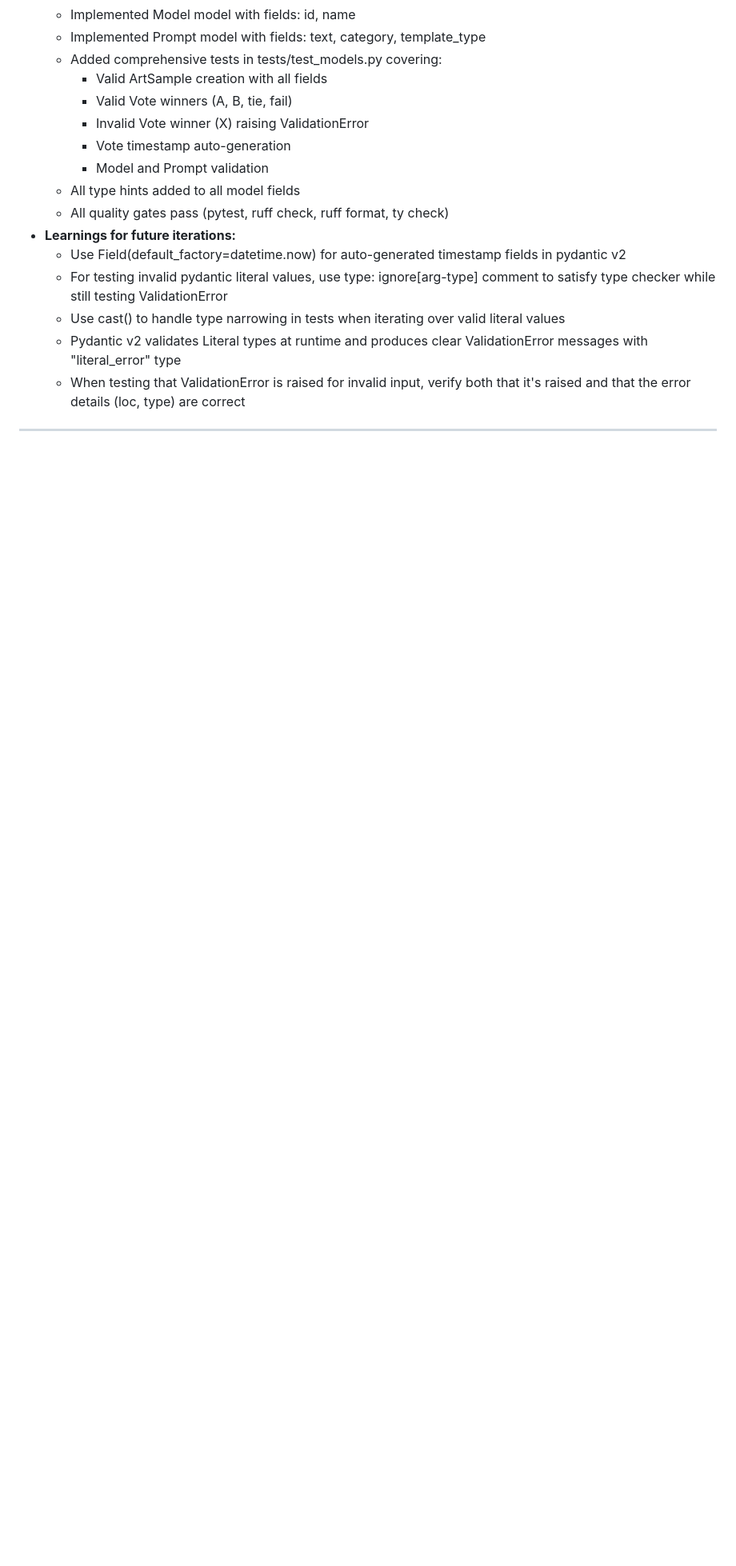
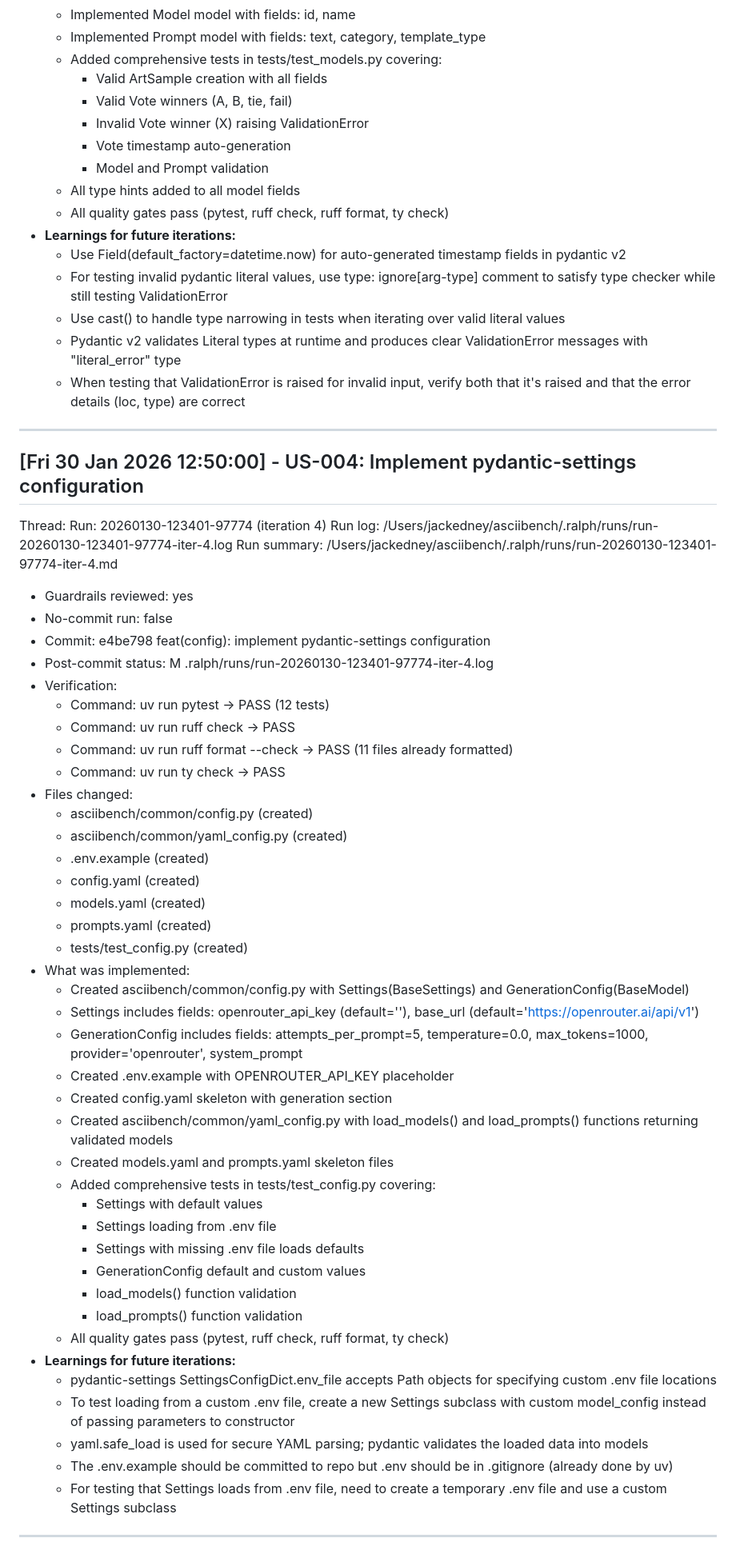
Before and after one commit to jackedney/asciibench, a Markdown page: .ralph/progress.md, the part around the change. Shown at 80% size. Rendered like a GitHub page; blank space fills up the shorter version.

Commit message:
chore(progress): log US-004 completion and learnings

```diff
--- a/.ralph/progress.md
+++ b/.ralph/progress.md
@@ -127,5 +127,51 @@ Run summary: /Users/jackedney/asciibench/.ralph/runs/run-20260130-123401-97774-i
   - For testing invalid pydantic literal values, use type: ignore[arg-type] comment to satisfy type checker while still testing ValidationError
   - Use cast() to handle type narrowing in tests when iterating over valid literal values
   - Pydantic v2 validates Literal types at runtime and produces clear ValidationError messages with "literal_error" type
-  - When testing that ValidationError is raised for invalid input, verify both that it's raised and that the error details (loc, type) are correct
+   - When testing that ValidationError is raised for invalid input, verify both that it's raised and that the error details (loc, type) are correct
  ---
+
+## [Fri 30 Jan 2026 12:50:00] - US-004: Implement pydantic-settings configuration
+Thread:
+Run: 20260130-123401-97774 (iteration 4)
+Run log: /Users/jackedney/asciibench/.ralph/runs/run-20260130-123401-97774-iter-4.log
+Run summary: /Users/jackedney/asciibench/.ralph/runs/run-20260130-123401-97774-iter-4.md
+- Guardrails reviewed: yes
+- No-commit run: false
+- Commit: e4be798 feat(config): implement pydantic-settings configuration
+- Post-commit status: M .ralph/runs/run-20260130-123401-97774-iter-4.log
+- Verification:
+  - Command: uv run pytest -> PASS (12 tests)
+  - Command: uv run ruff check -> PASS
+  - Command: uv run ruff format --check -> PASS (11 files already formatted)
+  - Command: uv run ty check -> PASS
+- Files changed:
+  - asciibench/common/config.py (created)
+  - asciibench/common/yaml_config.py (created)
+  - .env.example (created)
+  - config.yaml (created)
+  - models.yaml (created)
+  - prompts.yaml (created)
+  - tests/test_config.py (created)
+- What was implemented:
+  - Created asciibench/common/config.py with Settings(BaseSettings) and GenerationConfig(BaseModel)
+  - Settings includes fields: openrouter_api_key (default=''), base_url (default='https://openrouter.ai/api/v1')
+  - GenerationConfig includes fields: attempts_per_prompt=5, temperature=0.0, max_tokens=1000, provider='openrouter', system_prompt
+  - Created .env.example with OPENROUTER_API_KEY placeholder
+  - Created config.yaml skeleton with generation section
+  - Created asciibench/common/yaml_config.py with load_models() and load_prompts() functions returning validated models
+  - Created models.yaml and prompts.yaml skeleton files
+  - Added comprehensive tests in tests/test_config.py covering:
+    - Settings with default values
+    - Settings loading from .env file
+    - Settings with missing .env file loads defaults
+    - GenerationConfig default and custom values
+    - load_models() function validation
+    - load_prompts() function validation
+  - All quality gates pass (pytest, ruff check, ruff format, ty check)
+- **Learnings for future iterations:**
+  - pydantic-settings SettingsConfigDict.env_file accepts Path objects for specifying custom .env file locations
+  - To test loading from a custom .env file, create a new Settings subclass with custom model_config instead of passing parameters to constructor
+  - yaml.safe_load is used for secure YAML parsing; pydantic validates the loaded data into models
+  - The .env.example should be committed to repo but .env should be in .gitignore (already done by uv)
+  - For testing that Settings loads from .env file, need to create a temporary .env file and use a custom Settings subclass
+ ---
```
